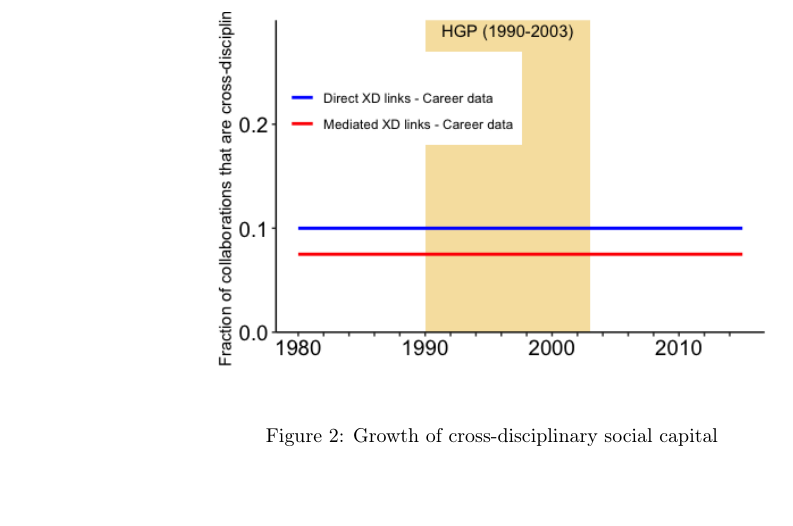
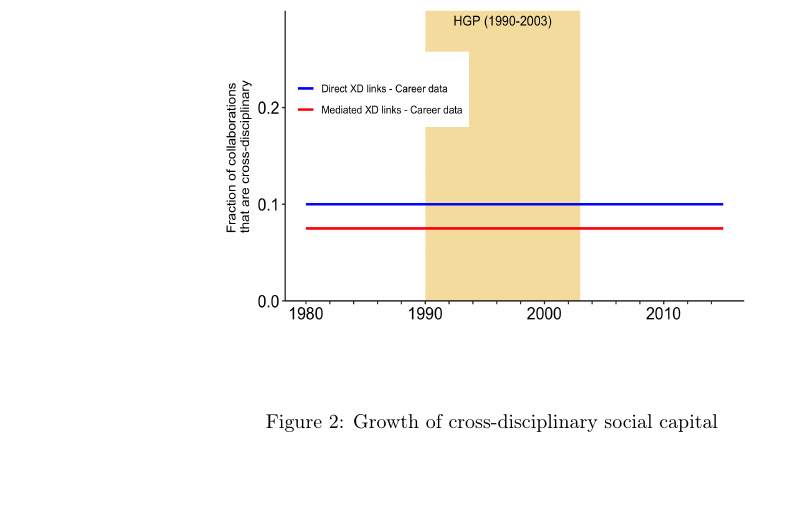
Before and after one commit to magiciiboy/xd-project, a LaTeX document (report/ProjectReport.tex): part of page 5 of 13, cut so that both start at the same text. Compiled offline with pdfLaTeX; a LaTeX package or settings file that is missing is left out.

Commit message:
[UPDATE] Figure 2

```diff
--- a/report/ProjectReport.tex
+++ b/report/ProjectReport.tex
@@ -77,7 +77,7 @@ Evolution of the giant component in the U.S. biology-computing network. Green an
 % !Rnw root = ../ProjectReport.Rnw
 \begin{figure}[!htb]
   \centering
-  \includegraphics[width=9.9cm, height=6.6cm]{Fig2B.png}
+  \includegraphics[width=10cm, height=7cm]{Fig2B.png}
   \caption{Growth of cross-disciplinary social capital}
   \label{fig:2B}
 \end{figure}
```
Also changed, not shown: output/Fig2B.png, 3 other files.
